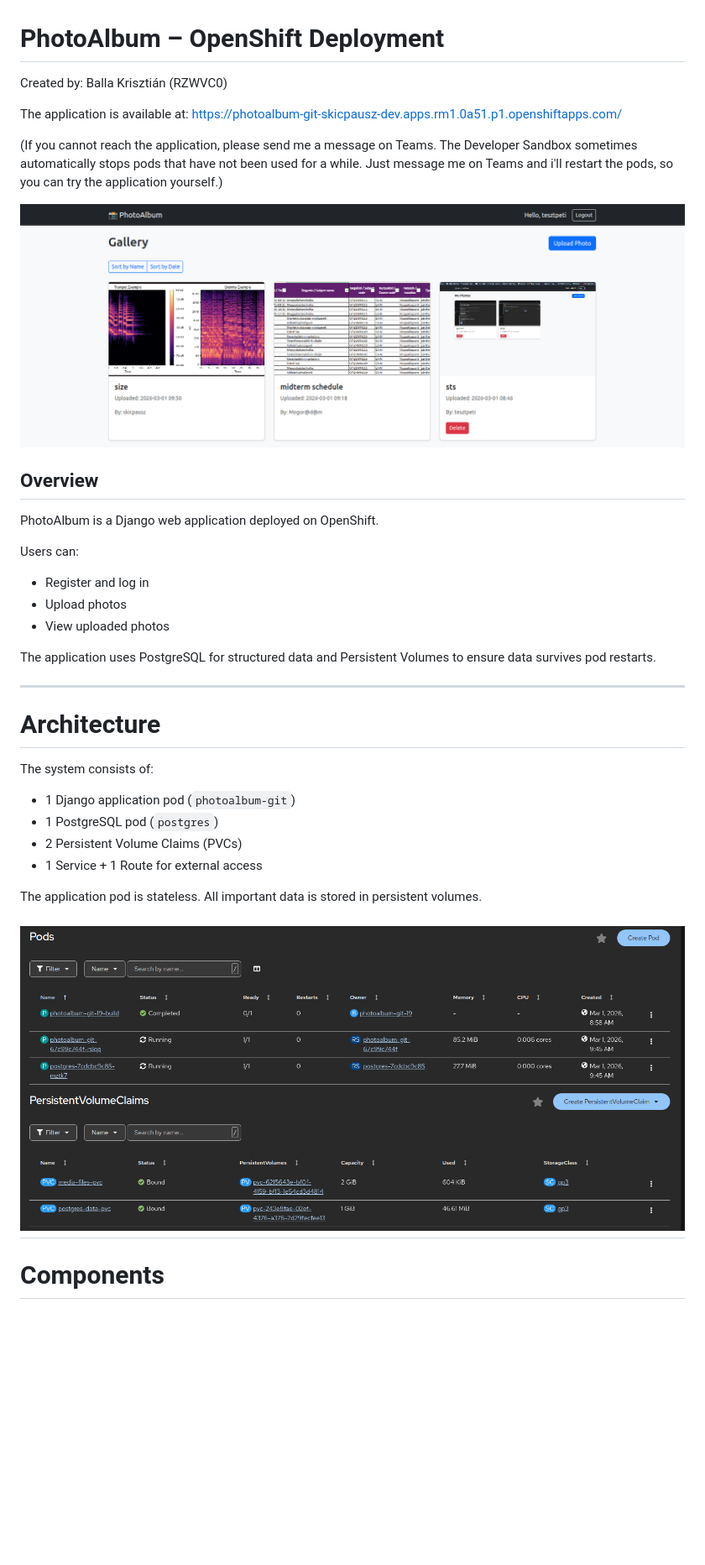
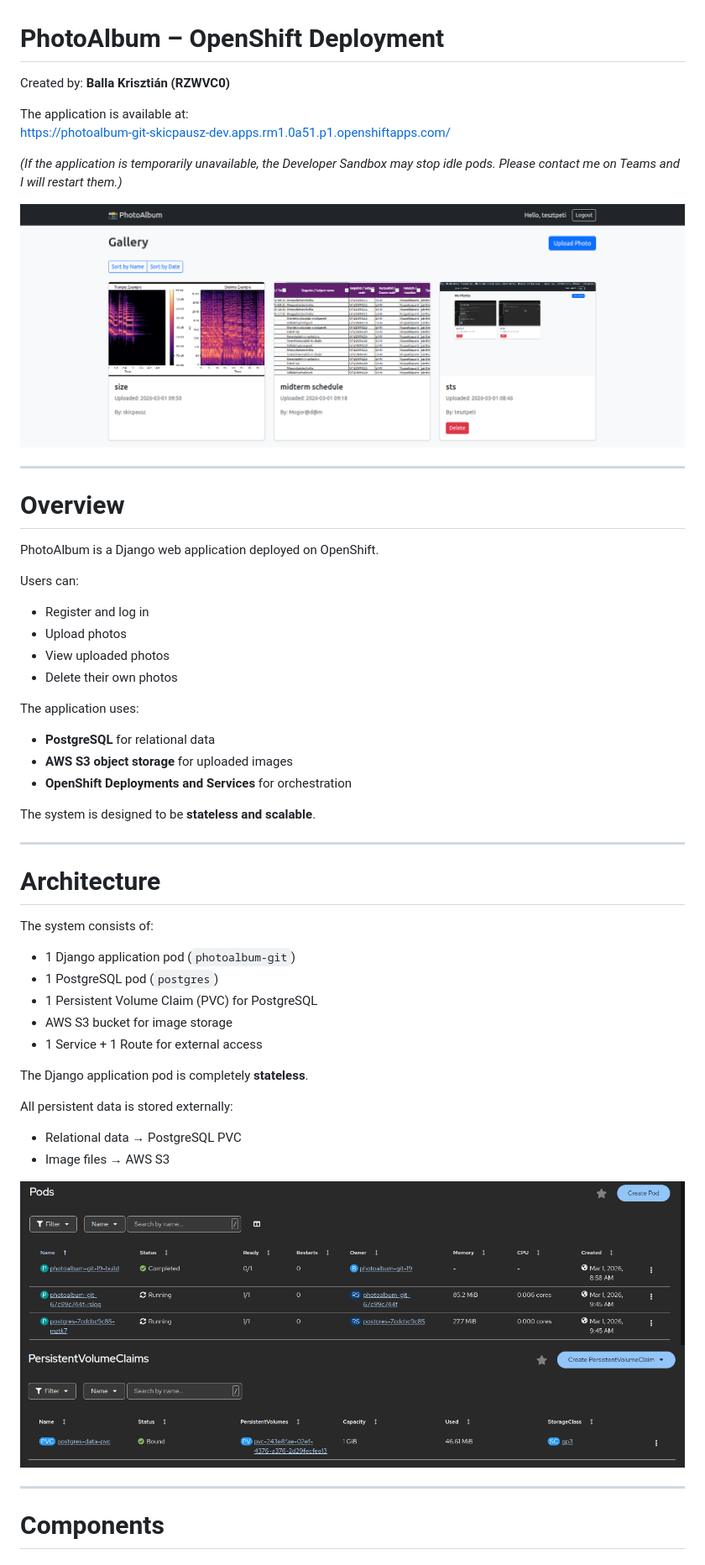
Before and after one commit to ballakrisz/photoalbum, a Markdown page: README.md, the part around the change printed below. Shown: that part at 84% size. Drawn GitHub-style; pictures changed too: docs/postgresql_pvc.png (added), docs/storage_arch.png (deleted); blank space fills up the shorter version.

Commit message:
Updated readme to include the S3 media storage, and why i made the switch

```diff
--- a/README.md
+++ b/README.md
@@ -1,24 +1,34 @@
 # PhotoAlbum – OpenShift Deployment
 
-Created by: Balla Krisztián (RZWVC0)
+Created by: **Balla Krisztián (RZWVC0)**
 
 The application is available at:
 https://photoalbum-git-skicpausz-dev.apps.rm1.0a51.p1.openshiftapps.com/
 
-(If you cannot reach the application, please send me a message on Teams. The Developer Sandbox sometimes automatically stops pods that have not been used for a while. Just message me on Teams and i'll restart the pods, so you can try the application yourself.)
+*(If the application is temporarily unavailable, the Developer Sandbox may stop idle pods. Please contact me on Teams and I will restart them.)*
 
 ![App Overview](docs/app_overview.png)
 
-## Overview
+---
+
+# Overview
 
 PhotoAlbum is a Django web application deployed on OpenShift.
 
 Users can:
+
 - Register and log in
 - Upload photos
 - View uploaded photos
+- Delete their own photos
 
-The application uses PostgreSQL for structured data and Persistent Volumes to ensure data survives pod restarts.
+The application uses:
+
+- **PostgreSQL** for relational data
+- **AWS S3 object storage** for uploaded images
+- **OpenShift Deployments and Services** for orchestration
+
+The system is designed to be **stateless and scalable**.
 
 ---
 
@@ -28,14 +38,20 @@ The system consists of:
 
 - 1 Django application pod (`photoalbum-git`)
 - 1 PostgreSQL pod (`postgres`)
-- 2 Persistent Volume Claims (PVCs)
+- 1 Persistent Volume Claim (PVC) for PostgreSQL
+- AWS S3 bucket for image storage
 - 1 Service + 1 Route for external access
 
-The application pod is stateless.
-All important data is stored in persistent volumes.
+The Django application pod is completely **stateless**.
 
-![Pod Architecure](docs/pod_arch.png)
-![Storage Architecure](docs/storage_arch.png)
+All persistent data is stored externally:
+
+- Relational data → PostgreSQL PVC
+- Image files → AWS S3
+
+![Pod Architecture](docs/pod_arch.png)
+![Storage Architecure](docs/postgresql_pvc.png)
+
 ---
 
 # Components
```
Also changed, not shown: other parts of README.md (+65 -32 lines).
